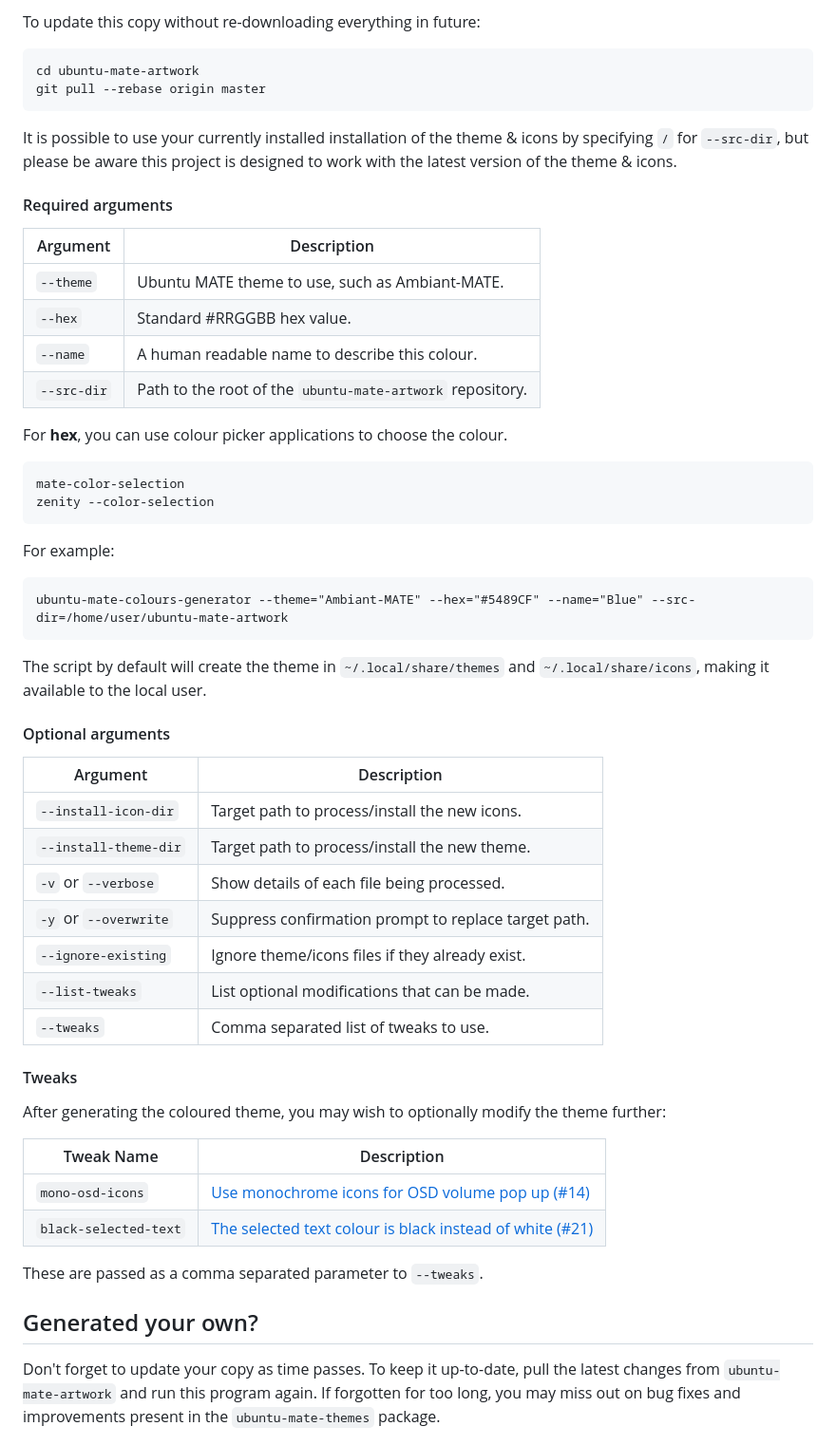
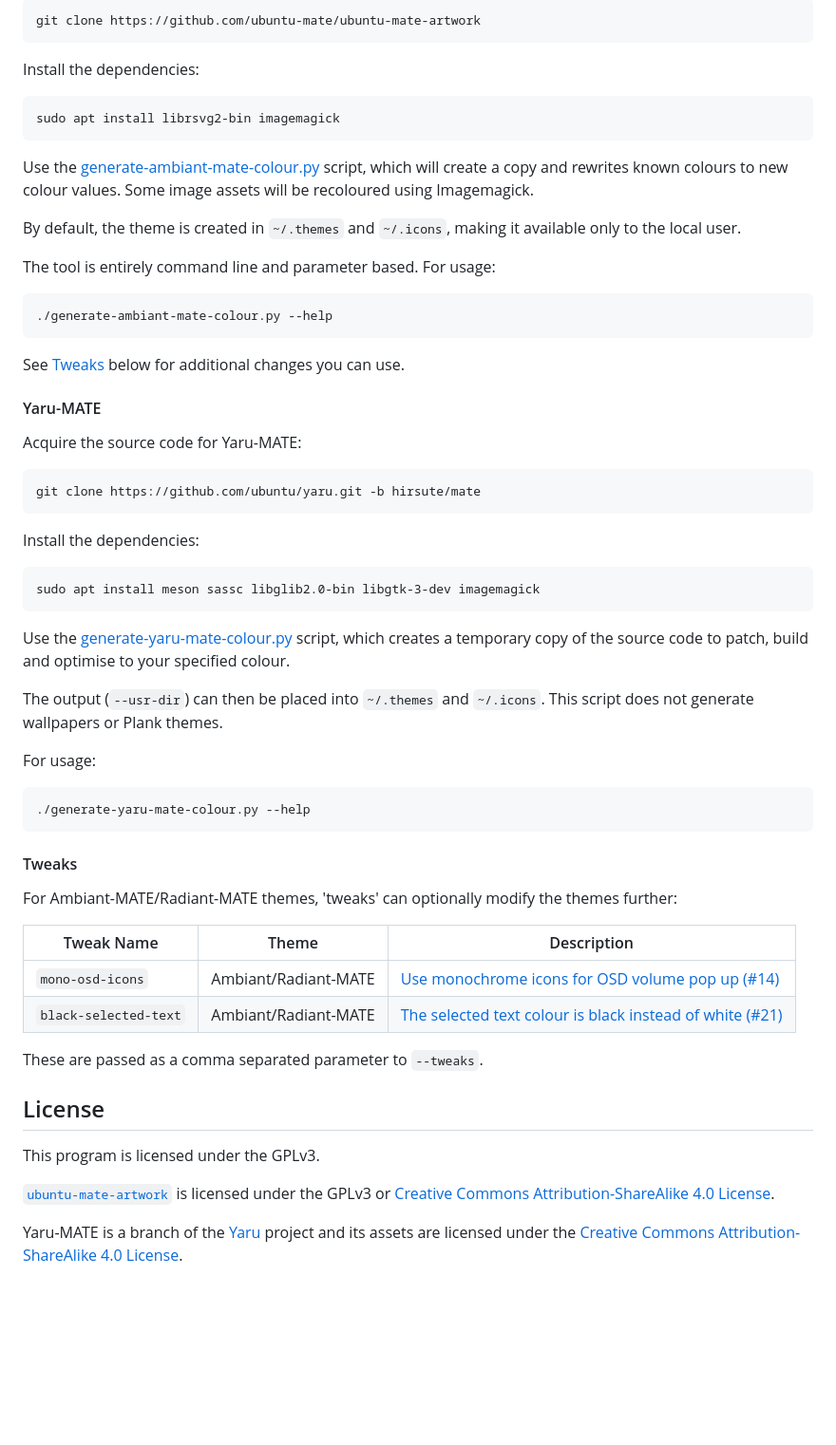
Before and after one commit to lah7/Ambiant-MATE-Colours, a Markdown page: README.md, the part around one of its changes. Shown at 95% size. Rendered like a GitHub page; blank space fills up the shorter version.

```diff
--- a/README.md
+++ b/README.md
@@ -88,66 +81,67 @@ If you have `git` installed, you can make a clone using this command:
 
-To update this copy without re-downloading everything in future:
+    git clone https://github.com/ubuntu-mate/ubuntu-mate-artwork
 
-    cd ubuntu-mate-artwork
-    git pull --rebase origin master
+Install the dependencies:
 
-It is possible to use your currently installed installation of the theme & icons
-by specifying `/` for `--src-dir`, but please be aware this project is designed to
-work with the latest version of the theme & icons.
+    sudo apt install librsvg2-bin imagemagick
 
-#### Required arguments
+Use the [generate-ambiant-mate-colour.py](generate-ambiant-mate-colour.py)
+script, which will create a copy and rewrites known colours to new colour
+values. Some image assets will be recoloured using Imagemagick.
 
-| Argument          | Description                                             |
-| ----------------- | ------------------------------------------------------- |
-| `--theme`         | Ubuntu MATE theme to use, such as Ambiant-MATE.
-| `--hex`           | Standard #RRGGBB hex value.
-| `--name`          | A human readable name to describe this colour.
-| `--src-dir`       | Path to the root of the `ubuntu-mate-artwork` repository.
+By default, the theme is created in `~/.themes` and `~/.icons`, making it
+available only to the local user.
 
-For **hex**, you can use colour picker applications to choose the colour.
+The tool is entirely command line and parameter based. For usage:
 
-    mate-color-selection
-    zenity --color-selection
+    ./generate-ambiant-mate-colour.py --help
 
-For example:
-
-    ubuntu-mate-colours-generator --theme="Ambiant-MATE" --hex="#5489CF" --name="Blue" --src-dir=/home/user/ubuntu-mate-artwork
-
-The script by default will create the theme in `~/.local/share/themes` and
-`~/.local/share/icons`, making it available to the local user.
+See [Tweaks](#tweaks) below for additional changes you can use.
 
 
-#### Optional arguments
+#### Yaru-MATE
 
-| Argument               | Description                                       |
-| ---------------------- | ------------------------------------------------- |
-| `--install-icon-dir`   | Target path to process/install the new icons.
-| `--install-theme-dir`  | Target path to process/install the new theme.
-| `-v` or `--verbose`    | Show details of each file being processed.
-| `-y` or `--overwrite`  | Suppress confirmation prompt to replace target path.
-| `--ignore-existing`    | Ignore theme/icons files if they already exist.
-| `--list-tweaks`        | List optional modifications that can be made.
-| `--tweaks`             | Comma separated list of tweaks to use.
+Acquire the source code for Yaru-MATE:
+
+    git clone https://github.com/ubuntu/yaru.git -b hirsute/mate
+
+Install the dependencies:
+
+    sudo apt install meson sassc libglib2.0-bin libgtk-3-dev imagemagick
+
+Use the [generate-yaru-mate-colour.py](generate-yaru-mate-colour.py) script,
+which creates a temporary copy of the source code to patch, build and optimise
+to your specified colour.
+
+The output (`--usr-dir`) can then be placed into `~/.themes` and `~/.icons`.
+This script does not generate wallpapers or Plank themes.
+
+For usage:
+
+    ./generate-yaru-mate-colour.py --help
 
 
 #### Tweaks
 
-After generating the coloured theme, you may wish to optionally modify the theme
+For Ambiant-MATE/Radiant-MATE themes, 'tweaks' can optionally modify the themes
 further:
 
-| Tweak Name             | Description                                       |
-| ---------------------- | ------------------------------------------------- |
-| `mono-osd-icons`       | [Use monochrome icons for OSD volume pop up (#14)](https://github.com/lah7/ubuntu-mate-colours/issues/14)
-| `black-selected-text`  | [The selected text colour is black instead of white (#21)](https://github.com/lah7/ubuntu-mate-colours/issues/21)
+| Tweak Name             | Theme                | Description                  |
+| ---------------------- | -------------------- | ---------------------------- |
+| `mono-osd-icons`       | Ambiant/Radiant-MATE | [Use monochrome icons for OSD volume pop up (#14)](https://github.com/lah7/ubuntu-mate-colours/issues/14)
+| `black-selected-text`  | Ambiant/Radiant-MATE | [The selected text colour is black instead of white (#21)](https://github.com/lah7/ubuntu-mate-colours/issues/21)
 
 These are passed as a comma separated parameter to `--tweaks`.
 
 
-## Generated your own?
+## License
 
-Don't forget to update your copy as time passes. To keep it up-to-date, pull the
-latest changes from `ubuntu-mate-artwork` and run this program again. If
-forgotten for too long, you may miss out on bug fixes and improvements
-present in the `ubuntu-mate-themes` package.
+This program is licensed under the GPLv3.
+
+[`ubuntu-mate-artwork`] is licensed under the GPLv3 or
+[Creative Commons Attribution-ShareAlike 4.0 License].
+
+Yaru-MATE is a branch of the [Yaru] project and its assets are licensed under
+the [Creative Commons Attribution-ShareAlike 4.0 License].
 
 
```
Also changed, not shown: other parts of README.md (+33 -41 lines), .github/readme/logo-small.png (added), .github/readme/logo.png (added), 1 other file.
